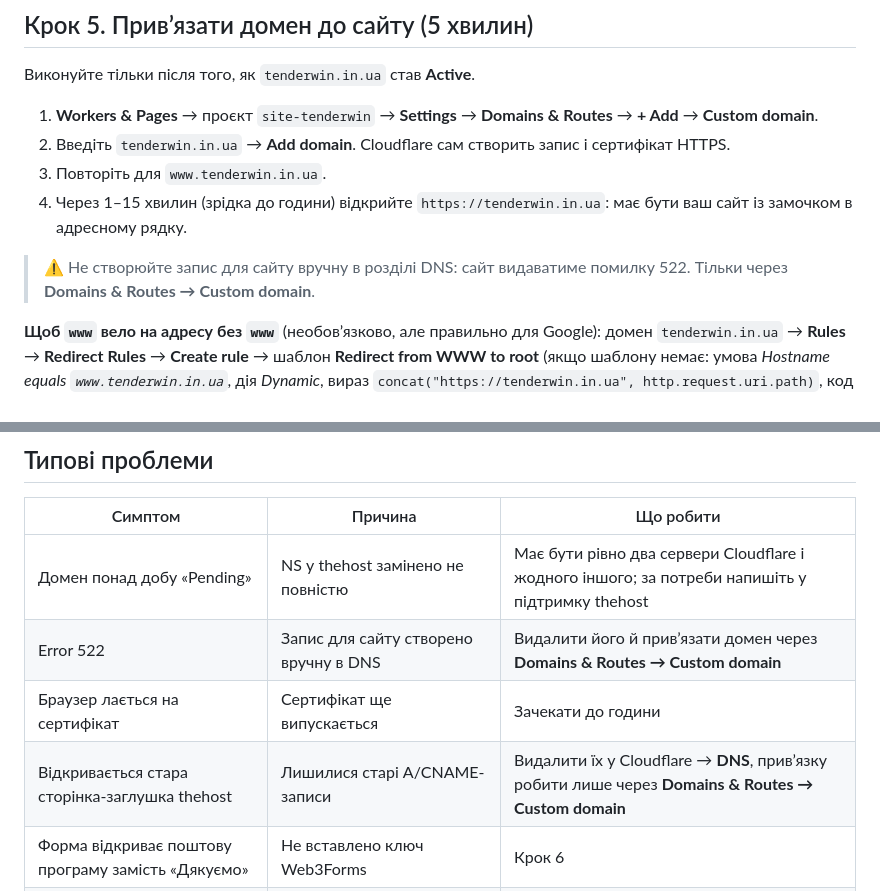
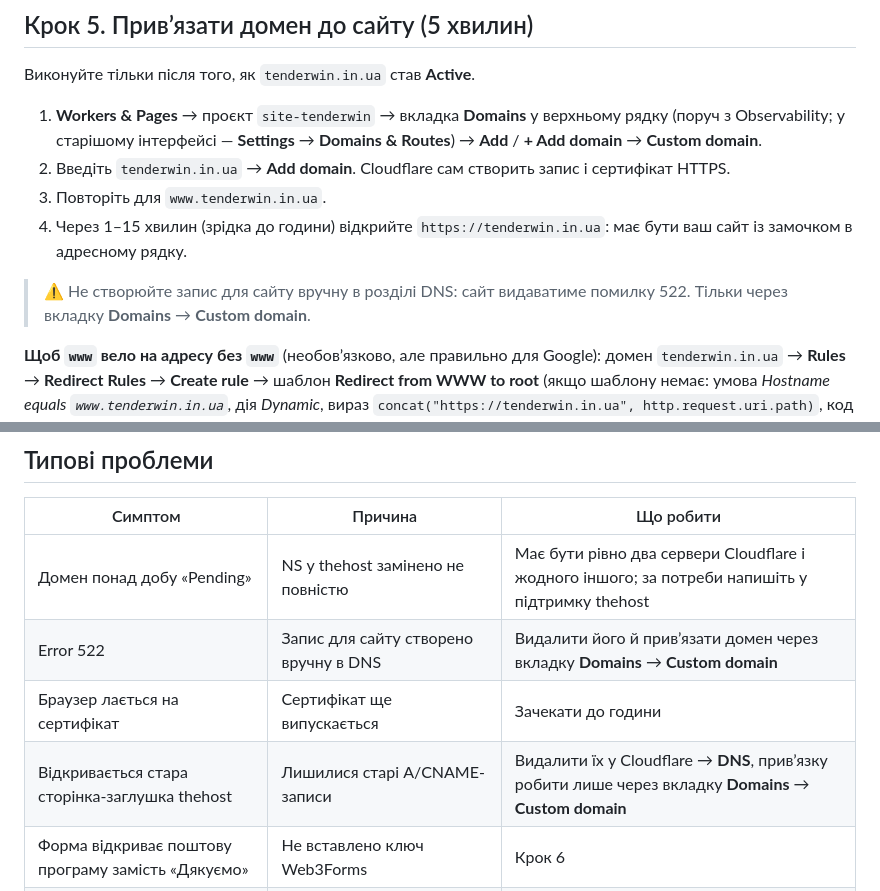
Before and after one commit to tshchaslyva/Site-TENDERWIN, a Markdown page: docs/instrukciya-zapusku.md, 2 parts joined by grey strips. Rendered like a GitHub page.

Commit message:
Інструкція: прив'язка домену через вкладку Domains у новому інтерфейсі Workers
Co-Authored-By: Claude Opus 5.5 <noreply@anthropic.com>
Claude-Session: https://claude.ai/code/session_01RJ51SgtnSoE4xk4Udx6NxH

```diff
--- a/docs/instrukciya-zapusku.md
+++ b/docs/instrukciya-zapusku.md
@@ -135,12 +135,12 @@ Cloudflare має перенести їх сам, а знімок знадоби
 
 Виконуйте тільки після того, як `tenderwin.in.ua` став **Active**.
 
-1. **Workers & Pages** → проєкт `site-tenderwin` → **Settings** → **Domains & Routes** → **+ Add** → **Custom domain**.
+1. **Workers & Pages** → проєкт `site-tenderwin` → вкладка **Domains** у верхньому рядку (поруч з Observability; у старішому інтерфейсі — **Settings** → **Domains & Routes**) → **Add** / **+ Add domain** → **Custom domain**.
 2. Введіть `tenderwin.in.ua` → **Add domain**. Cloudflare сам створить запис і сертифікат HTTPS.
 3. Повторіть для `www.tenderwin.in.ua`.
 4. Через 1–15 хвилин (зрідка до години) відкрийте `https://tenderwin.in.ua`: має бути ваш сайт із замочком в адресному рядку.
 
-> ⚠️ Не створюйте запис для сайту вручну в розділі DNS: сайт видаватиме помилку 522. Тільки через **Domains & Routes → Custom domain**.
+> ⚠️ Не створюйте запис для сайту вручну в розділі DNS: сайт видаватиме помилку 522. Тільки через вкладку **Domains** → **Custom domain**.
 
 **Щоб `www` вело на адресу без `www`** (необов’язково, але правильно для Google): домен `tenderwin.in.ua` → **Rules** →
 **Redirect Rules** → **Create rule** → шаблон **Redirect from WWW to root** (якщо шаблону немає: умова *Hostname equals
@@ -243,9 +243,9 @@ Claude внесе зміну в репозиторій, і сайт оновит
 | Симптом | Причина | Що робити |
 |---|---|---|
 | Домен понад добу «Pending» | NS у thehost замінено не повністю | Має бути рівно два сервери Cloudflare і жодного іншого; за потреби напишіть у підтримку thehost |
-| Error 522 | Запис для сайту створено вручну в DNS | Видалити його й прив’язати домен через **Domains & Routes → Custom domain** |
+| Error 522 | Запис для сайту створено вручну в DNS | Видалити його й прив’язати домен через вкладку **Domains** → **Custom domain** |
 | Браузер лається на сертифікат | Сертифікат ще випускається | Зачекати до години |
-| Відкривається стара сторінка-заглушка thehost | Лишилися старі A/CNAME-записи | Видалити їх у Cloudflare → **DNS**, прив’язку робити лише через **Domains & Routes → Custom domain** |
+| Відкривається стара сторінка-заглушка thehost | Лишилися старі A/CNAME-записи | Видалити їх у Cloudflare → **DNS**, прив’язку робити лише через вкладку **Domains** → **Custom domain** |
 | Форма відкриває поштову програму замість «Дякуємо» | Не вставлено ключ Web3Forms | Крок 6 |
 | «Не вдалося надіслати» | Помилка в ключі або вичерпано 250 заявок на місяць | Перевірити ключ і лічильник у кабінеті Web3Forms |
 | Зміни не видно | Кеш браузера або публікація ще триває | `Ctrl+F5`; перевірити **Deployments** |
```
